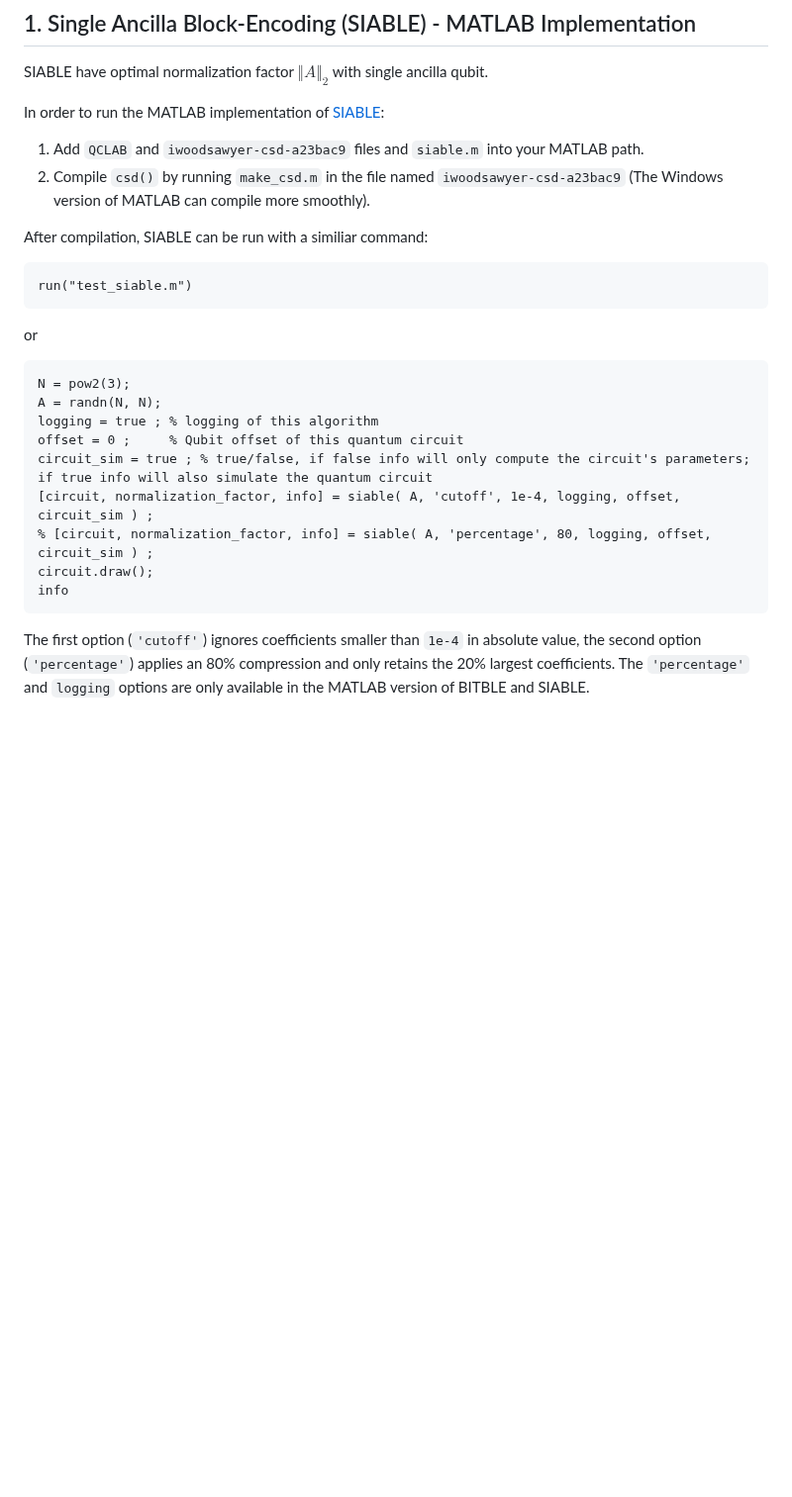
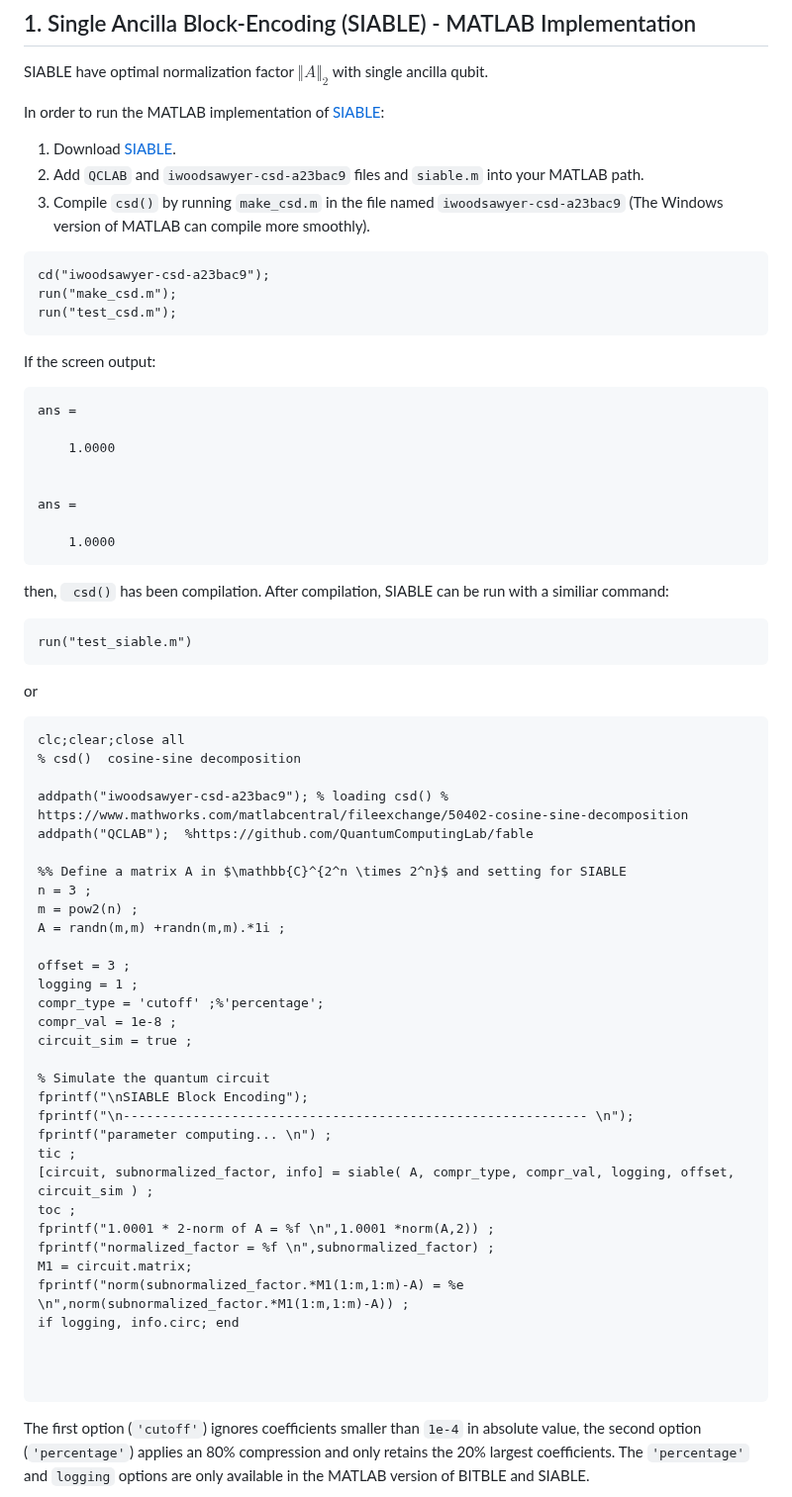
Before and after one commit to zexianLIPolyU/BITBLE, a Markdown page: README.md, the part around the change. Shown at 99% size. Drawn GitHub-style; blank space fills up the shorter version.

````diff
--- a/README.md
+++ b/README.md
@@ -10,9 +10,26 @@ SIABLE have optimal normalization factor $\Vert A\Vert_2$ with single ancilla qu
 
 In order to run the MATLAB implementation of [SIABLE](https://github.com/zexianLIPolyU/BITBLE-SIABLE_matlab/tree/main/siable-qclab):
 
-1. Add `QCLAB` and `iwoodsawyer-csd-a23bac9` files and `siable.m` into your MATLAB path.
-2. Compile `csd()` by running `make_csd.m` in the file named `iwoodsawyer-csd-a23bac9` (The Windows version of MATLAB can compile more smoothly).
+1. Download [SIABLE](https://github.com/zexianLIPolyU/BITBLE-SIABLE_matlab/tree/main/siable-qclab).
+2. Add `QCLAB` and `iwoodsawyer-csd-a23bac9` files and `siable.m` into your MATLAB path.
+3. Compile `csd()` by running `make_csd.m` in the file named `iwoodsawyer-csd-a23bac9` (The Windows version of MATLAB can compile more smoothly).
+```
+cd("iwoodsawyer-csd-a23bac9");
+run("make_csd.m");
+run("test_csd.m");
+```
+If the screen output:
+```
+ans =
 
+    1.0000
+
+
+ans =
+
+    1.0000
+```
+then, ` csd()` has been compilation.
 After compilation, SIABLE can be run with a similiar command:
 
  ```
@@ -21,15 +38,38 @@ run("test_siable.m")
 or
 
  ```
-N = pow2(3);
-A = randn(N, N);
-logging = true ; % logging of this algorithm
-offset = 0 ;     % Qubit offset of this quantum circuit
-circuit_sim = true ; % true/false, if false info will only compute the circuit's parameters; if true info will also simulate the quantum circuit
-[circuit, normalization_factor, info] = siable( A, 'cutoff', 1e-4, logging, offset, circuit_sim ) ;
-% [circuit, normalization_factor, info] = siable( A, 'percentage', 80, logging, offset, circuit_sim ) ;
-circuit.draw();
-info
+clc;clear;close all
+% csd()  cosine-sine decomposition
+
+addpath("iwoodsawyer-csd-a23bac9"); % loading csd() % https://www.mathworks.com/matlabcentral/fileexchange/50402-cosine-sine-decomposition
+addpath("QCLAB");  %https://github.com/QuantumComputingLab/fable
+
+%% Define a matrix A in $\mathbb{C}^{2^n \times 2^n}$ and setting for SIABLE
+n = 3 ;
+m = pow2(n) ;
+A = randn(m,m) +randn(m,m).*1i ;
+
+offset = 3 ;
+logging = 1 ;
+compr_type = 'cutoff' ;%'percentage';
+compr_val = 1e-8 ;
+circuit_sim = true ;
+
+% Simulate the quantum circuit
+fprintf("\nSIABLE Block Encoding");
+fprintf("\n------------------------------------------------------------ \n");
+fprintf("parameter computing... \n") ;
+tic ;
+[circuit, subnormalized_factor, info] = siable( A, compr_type, compr_val, logging, offset, circuit_sim ) ;
+toc ;
+fprintf("1.0001 * 2-norm of A = %f \n",1.0001 *norm(A,2)) ;
+fprintf("normalized_factor = %f \n",subnormalized_factor) ;
+M1 = circuit.matrix;
+fprintf("norm(subnormalized_factor.*M1(1:m,1:m)-A) = %e \n",norm(subnormalized_factor.*M1(1:m,1:m)-A)) ;
+if logging, info.circ; end
+
+
+
 ```
 The first option (`'cutoff'`) ignores coefficients smaller than `1e-4` in absolute value, the second option
 (`'percentage'`) applies an 80% compression and only retains the 20% largest coefficients. The `'percentage'` and `logging` options are only available in the MATLAB version of BITBLE and SIABLE.
````
